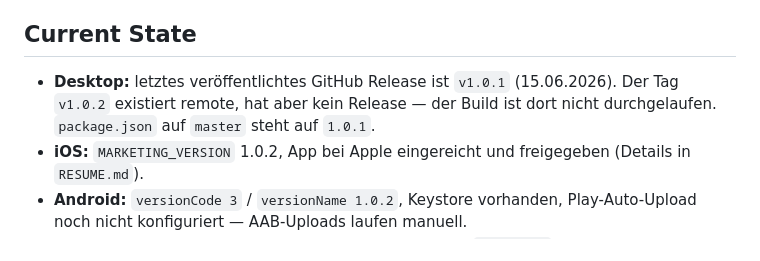
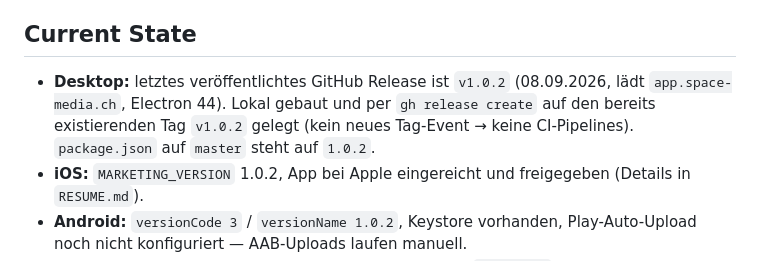
Before and after one commit to Giannino21x/space-media-desktop-app, a Markdown page: CLAUDE.md, the part around the change. Rendered like a GitHub page.

Commit message:
docs: desktop release v1.0.2 published
Co-Authored-By: Claude Fable 5.1 <noreply@anthropic.com>
Claude-Session: https://claude.ai/code/session_01MHH3swCUxDuK6CgisNLmou

```diff
--- a/CLAUDE.md
+++ b/CLAUDE.md
@@ -90,9 +90,9 @@ Im Dev-Modus (`--dev`) läuft kein Update-Check.
 
 ## Current State
 
-- **Desktop:** letztes veröffentlichtes GitHub Release ist `v1.0.1` (15.06.2026). Der Tag `v1.0.2`
-  existiert remote, hat aber kein Release — der Build ist dort nicht durchgelaufen. `package.json`
-  auf `master` steht auf `1.0.1`.
+- **Desktop:** letztes veröffentlichtes GitHub Release ist `v1.0.2` (08.09.2026, lädt `app.space-media.ch`,
+  Electron 44). Lokal gebaut und per `gh release create` auf den bereits existierenden Tag `v1.0.2` gelegt
+  (kein neues Tag-Event → keine CI-Pipelines). `package.json` auf `master` steht auf `1.0.2`.
 - **iOS:** `MARKETING_VERSION` 1.0.2, App bei Apple eingereicht und freigegeben (Details in `RESUME.md`).
 - **Android:** `versionCode 3` / `versionName 1.0.2`, Keystore vorhanden, Play-Auto-Upload noch nicht
   konfiguriert — AAB-Uploads laufen manuell.
```
